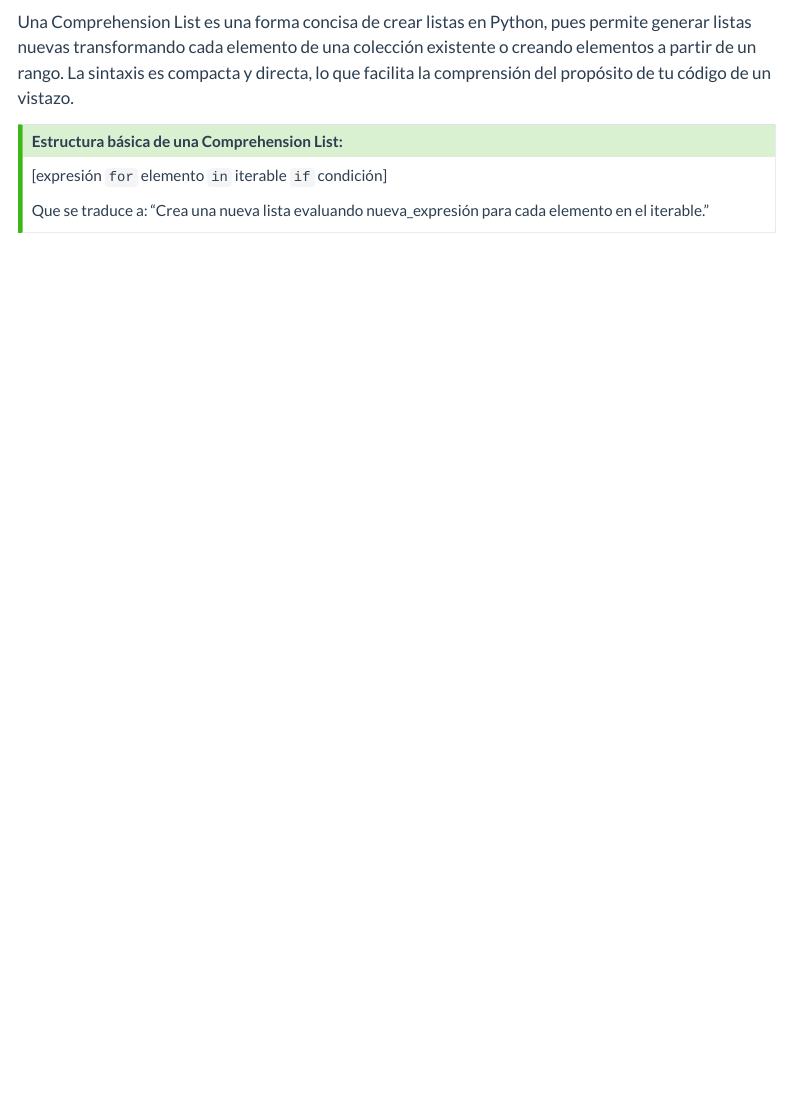
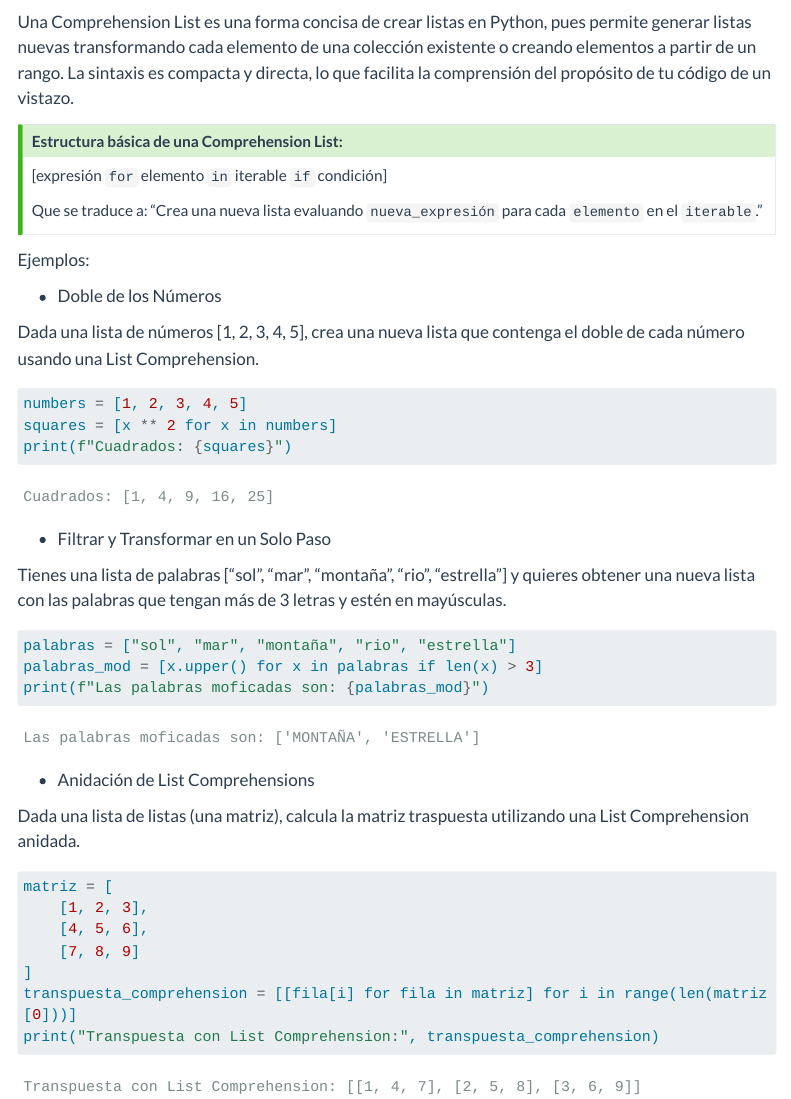
Before and after one commit to Jona-S99/book-cursos, a Quarto document (qmd/python/comprehension_list.qmd): the page in a window 1100 px wide, from 60 px down. Rendered offline with R 4.5, knitr and Pandoc in place of Quarto, with nearby package versions; menus at the side of the page are left out; long lines of code are wrapped.

Commit message:
Agrego ejemplos de uso para List Comprehensions

````diff
--- a/qmd/python/comprehension_list.qmd
+++ b/qmd/python/comprehension_list.qmd
@@ -12,5 +12,42 @@
 
 [expresión `for` elemento `in` iterable `if` condición]
 
-Que se traduce a: “Crea una nueva lista evaluando nueva_expresión para cada elemento en el iterable.”
+Que se traduce a: “Crea una nueva lista evaluando `nueva_expresión` para cada `elemento` en el `iterable`.”
 :::
+
+Ejemplos:
+
+- Doble de los Números
+
+Dada una lista de números [1, 2, 3, 4, 5], crea una nueva lista que contenga el doble de cada número usando una List Comprehension.
+
+```{python}
+numbers = [1, 2, 3, 4, 5]
+squares = [x ** 2 for x in numbers]
+print(f"Cuadrados: {squares}")
+```
+
+
+- Filtrar y Transformar en un Solo Paso
+
+Tienes una lista de palabras ["sol", "mar", "montaña", "rio", "estrella"] y quieres obtener una nueva lista con las palabras que tengan más de 3 letras y estén en mayúsculas.
+
+```{python}
+palabras = ["sol", "mar", "montaña", "rio", "estrella"]
+palabras_mod = [x.upper() for x in palabras if len(x) > 3]
+print(f"Las palabras moficadas son: {palabras_mod}")
+```
+
+- Anidación de List Comprehensions
+
+Dada una lista de listas (una matriz), calcula la matriz traspuesta utilizando una List Comprehension anidada.
+
+```{python}
+matriz = [
+    [1, 2, 3],
+    [4, 5, 6],
+    [7, 8, 9]
+]
+transpuesta_comprehension = [[fila[i] for fila in matriz] for i in range(len(matriz[0]))]
+print("Transpuesta con List Comprehension:", transpuesta_comprehension)
+```
````
